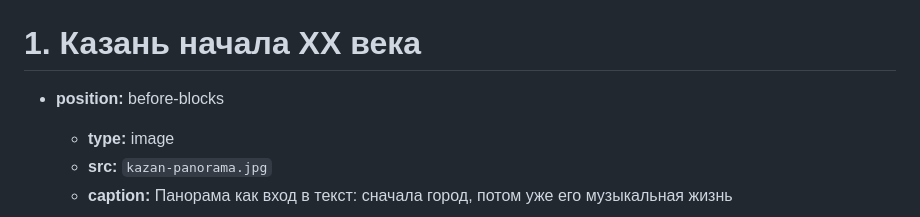
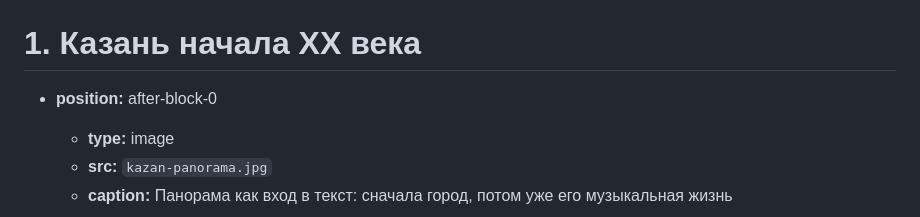
Before and after one commit to aidarkhusnutdinov/kazan-music-history, a Markdown page: media-placement.md, the part around the change. GitHub-like rendering.

```diff
--- a/media-placement.md
+++ b/media-placement.md
@@ -6,7 +6,7 @@
 
 # 1. Казань начала ХХ века
 
-- **position:** before-blocks
+- **position:** after-block-0
   - **type:** image
   - **src:** `kazan-panorama.jpg`
   - **caption:** Панорама как вход в текст: сначала город, потом уже его музыкальная жизнь
```
Also changed, not shown: text-draft.md (+9 -5 lines).
